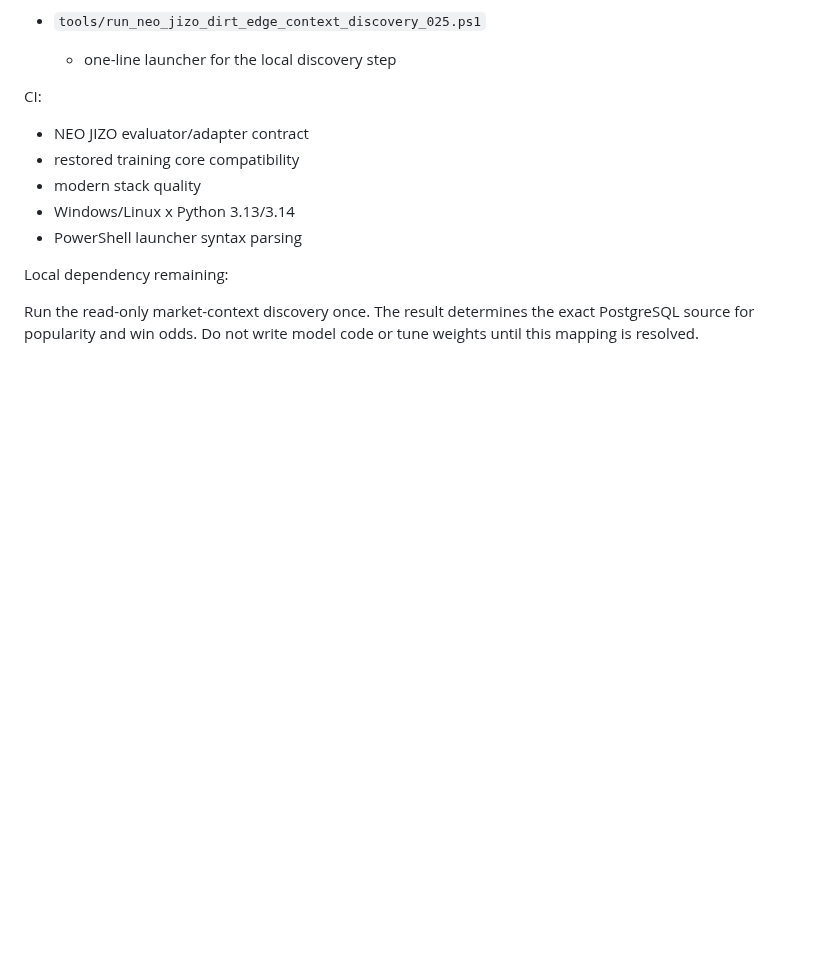
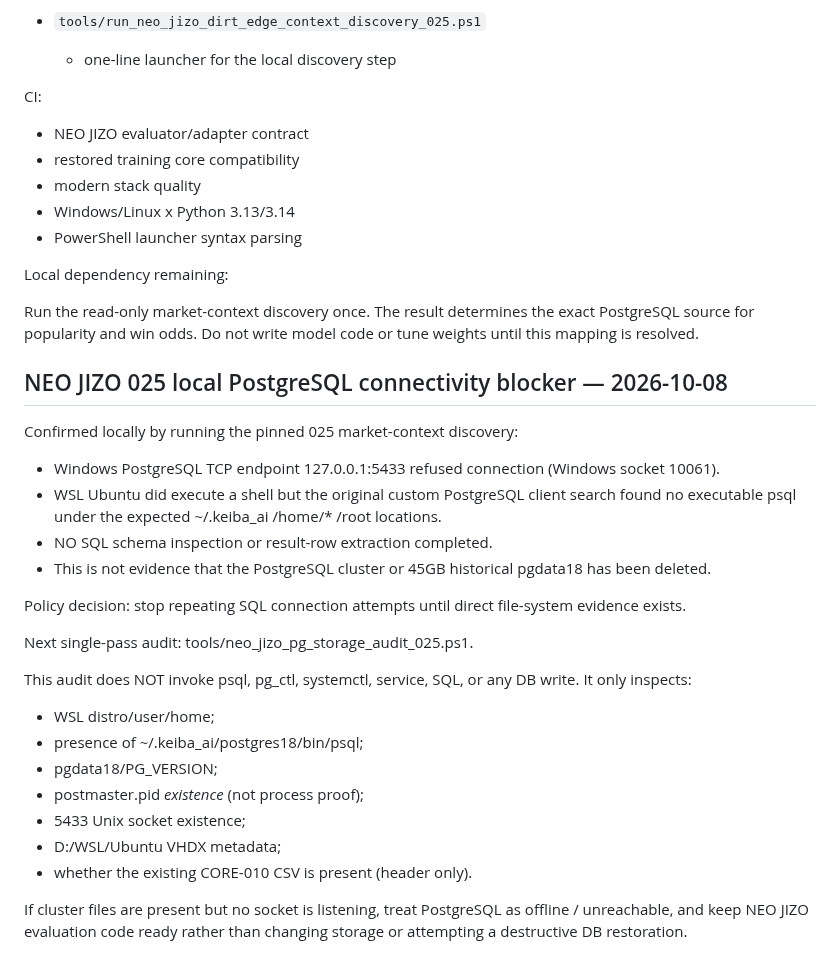
Before and after one commit to umanari1919/umanari-keiba, a Markdown page: CURRENT_STATE.md, the part around the change. GitHub-like rendering; blank space fills up the shorter version.

Commit message:
docs: classify 025 DB connection blocker and non-mutating evidence gate

```diff
--- a/CURRENT_STATE.md
+++ b/CURRENT_STATE.md
@@ -1362,3 +1362,30 @@ CI:
 Local dependency remaining:
 
 Run the read-only market-context discovery once. The result determines the exact PostgreSQL source for popularity and win odds. Do not write model code or tune weights until this mapping is resolved.
+
+
+
+## NEO JIZO 025 local PostgreSQL connectivity blocker — 2026-10-08
+
+Confirmed locally by running the pinned 025 market-context discovery:
+
+- Windows PostgreSQL TCP endpoint 127.0.0.1:5433 refused connection (Windows socket 10061).
+- WSL Ubuntu did execute a shell but the original custom PostgreSQL client search found no executable psql under the expected ~/.keiba_ai /home/* /root locations.
+- NO SQL schema inspection or result-row extraction completed.
+- This is not evidence that the PostgreSQL cluster or 45GB historical pgdata18 has been deleted.
+
+Policy decision: stop repeating SQL connection attempts until direct file-system evidence exists.
+
+Next single-pass audit: tools/neo_jizo_pg_storage_audit_025.ps1.
+
+This audit does NOT invoke psql, pg_ctl, systemctl, service, SQL, or any DB write.
+It only inspects:
+- WSL distro/user/home;
+- presence of ~/.keiba_ai/postgres18/bin/psql;
+- pgdata18/PG_VERSION;
+- postmaster.pid *existence* (not process proof);
+- 5433 Unix socket existence;
+- D:/WSL/Ubuntu VHDX metadata;
+- whether the existing CORE-010 CSV is present (header only).
+
+If cluster files are present but no socket is listening, treat PostgreSQL as offline / unreachable, and keep NEO JIZO evaluation code ready rather than changing storage or attempting a destructive DB restoration.
```
